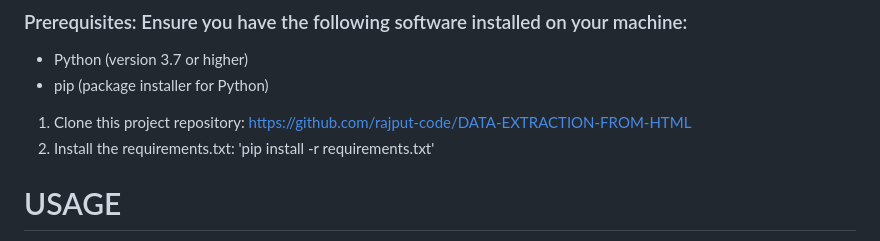
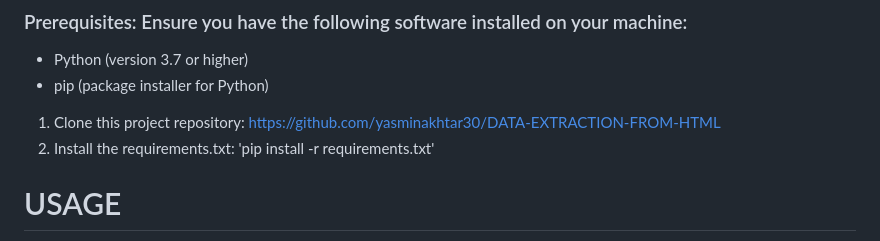
Before and after one commit to yasminakhtar30/Data_Extraction_From_HTML, a Markdown page: README.md, the part around the change. Rendered like a GitHub page.

```diff
--- a/README.md
+++ b/README.md
@@ -10,7 +10,7 @@ This project aims to bridge the gap between non-technical users and their abilit
 * Python (version 3.7 or higher)
 * pip (package installer for Python)
 
-1. Clone this project repository: https://github.com/rajput-code/DATA-EXTRACTION-FROM-HTML
+1. Clone this project repository: https://github.com/yasminakhtar30/DATA-EXTRACTION-FROM-HTML
 2. Install the requirements.txt: 'pip install -r requirements.txt'
 
 # USAGE
```
